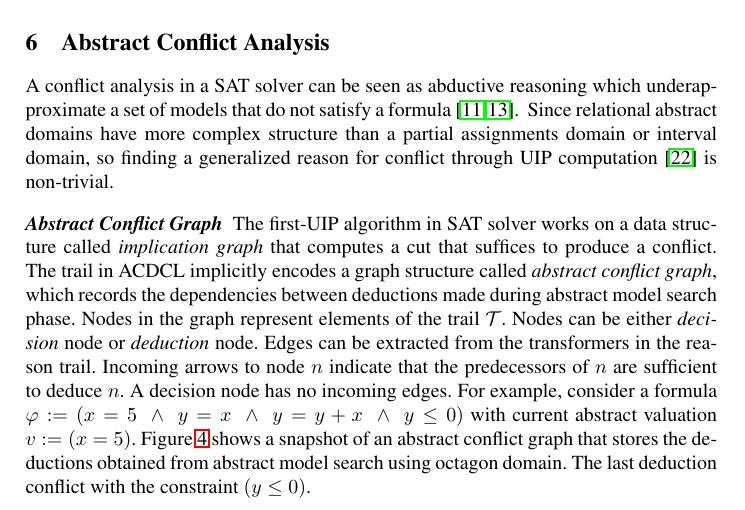
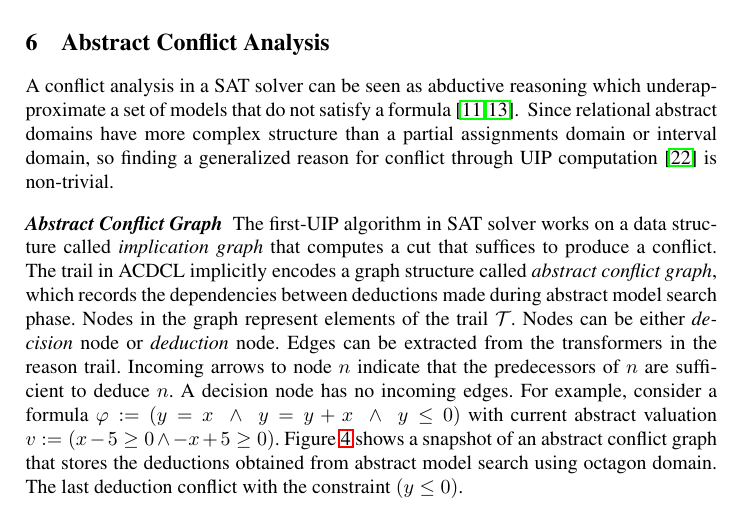
Before and after one commit to rajdeep87/TACAS17, a LaTeX thesis (paper.tex, which reads learning.tex): part of page 11 of 17, cut so that both start at the same text. Compiled offline with LaTeX, dvips and Ghostscript.

Commit message:
figure 4

```diff
--- a/learning.tex
+++ b/learning.tex
@@ -25,9 +25,9 @@ the transformers in the reason trail.  Incoming arrows to node $n$
 indicate that the predecessors of $n$ are sufficient to deduce $n$.
 A decision node has no incoming edges.
 For example, consider a formula
-$\varphi:= (x=5 \; \wedge \; y=x \; \wedge \; y=y+x \; \wedge \; y \leq 0)$ with current
-abstract valuation $v:= (x=5)$.  Figure~\ref{conflict} shows a
-snapshot of an abstract conflict graph that
+$\varphi:= (y=x \; \wedge \; y=y+x \; \wedge \; y \leq 0)$ with current
+abstract valuation $v:= (x-5 \geq 0 \wedge -x+5 \geq 0)$.
+Figure~\ref{conflict} shows a snapshot of an abstract conflict graph that
 stores the deductions obtained from abstract model search using octagon domain.
 The last deduction conflict with the constraint $(y \leq 0)$.
 
```
Also changed, not shown: figures/conflict_graph_pspdftex.eps, figures/conflict_graph_pspdftex.pdf, learning.tex (3 more changed lines), 3 other files.
